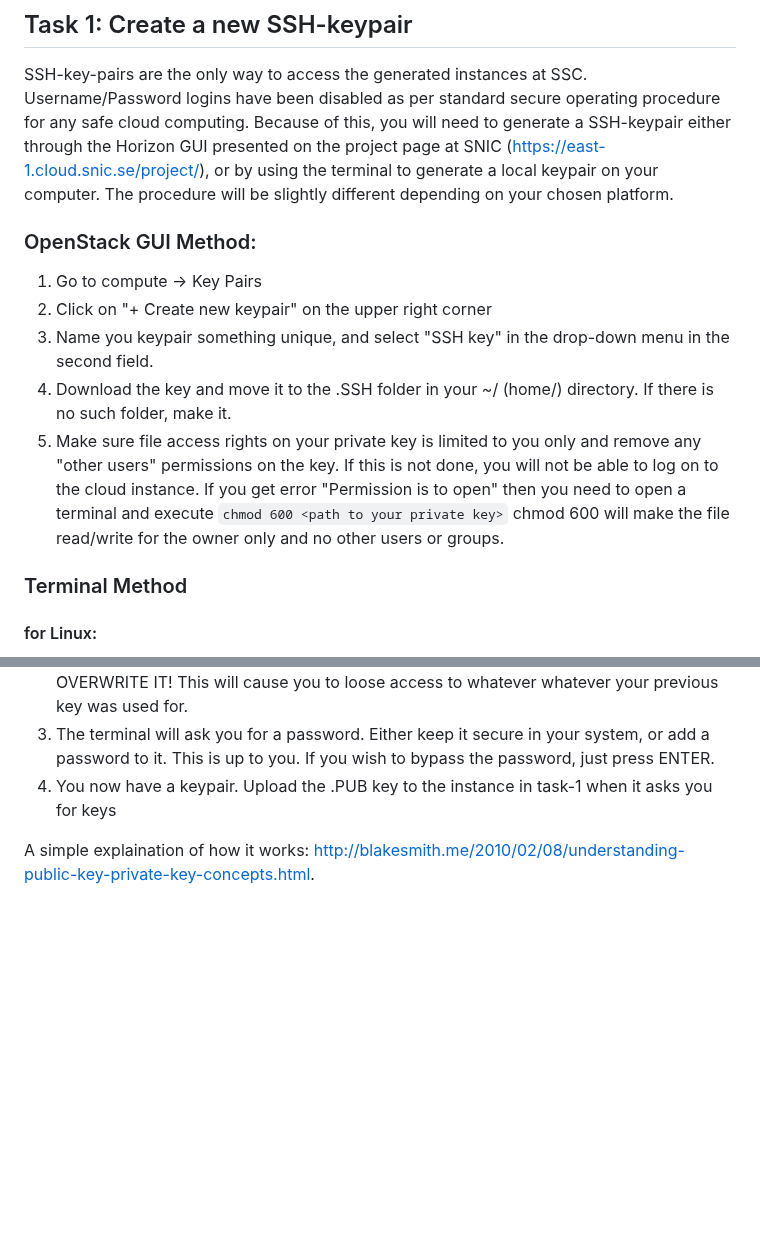
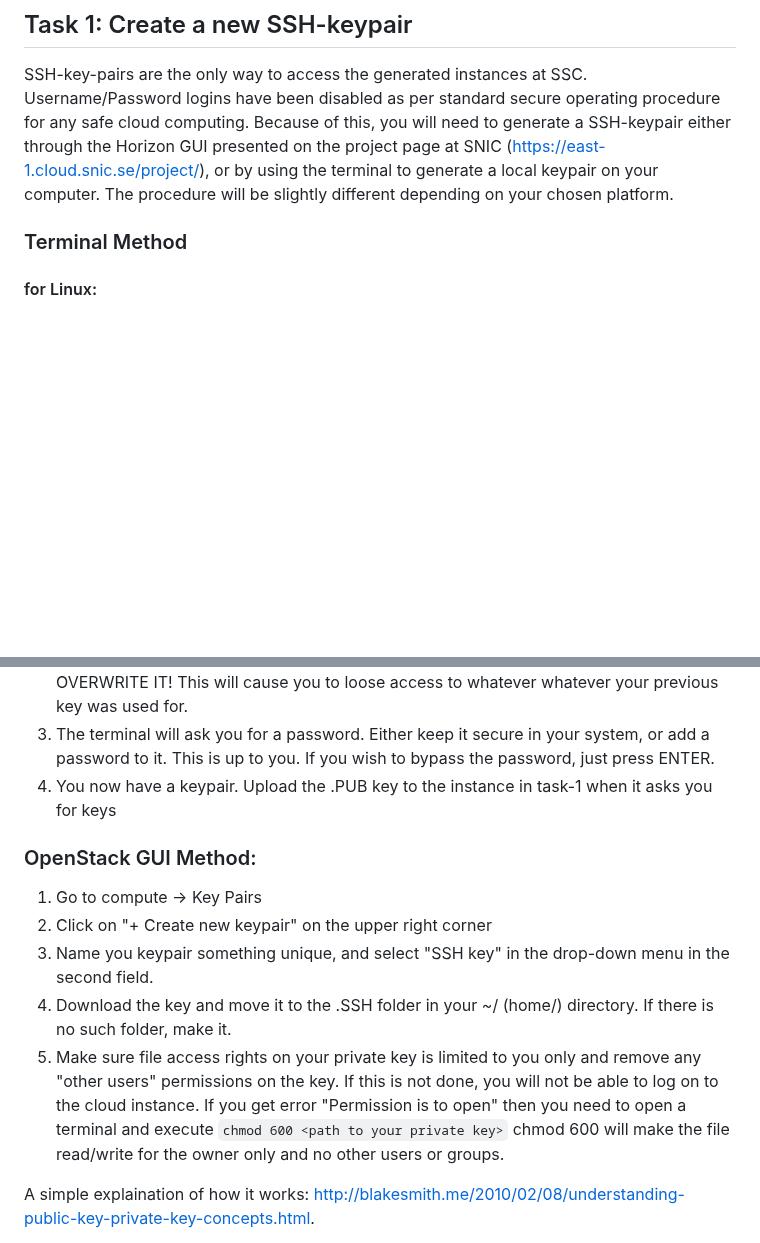
Before and after one commit to pharmbio/big-data_course, a Markdown page: cloud_and_docker_lab/Cloud_VM_Openstack.md, 2 parts joined by grey strips. Drawn GitHub-style; blank space fills up the shorter version.

```diff
--- a/cloud_and_docker_lab/Cloud_VM_Openstack.md
+++ b/cloud_and_docker_lab/Cloud_VM_Openstack.md
@@ -25,14 +25,6 @@ Good Luck!
 ## Task 1: Create a new SSH-keypair
 SSH-key-pairs are the only way to access the generated instances at SSC. Username/Password logins have been disabled as per standard secure operating procedure for any safe cloud computing. Because of this, you will need to generate a SSH-keypair either through the Horizon GUI presented on the project page at SNIC (https://east-1.cloud.snic.se/project/), or by using the terminal to generate a local keypair on your computer. The procedure will be slightly different depending on your chosen platform.
 
-
-### OpenStack GUI Method:
-1. 	Go to compute -> Key Pairs
-2. 	Click on "+ Create new keypair" on the upper right corner
-3. 	Name you keypair something unique, and select "SSH key" in the drop-down menu in the second field.
-4. 	Download the key and move it to the .SSH folder in your ~/ (home/) directory. If there is no such folder, make it.
-5. 	Make sure file access rights on your private key is limited to you only and remove any "other users" permissions on the key. If this is not done, you will not be able to log on to the cloud instance. If you get error "Permission is to open" then you need to open a terminal and execute `chmod 600 <path to your private key>` chmod 600 will make the file read/write for the owner only and no other users or groups.
-
 ### Terminal Method
 #### for Linux:
 
@@ -55,6 +47,13 @@ Verify that OpenSSH is installed or Instal OpenSSH under settings -> apps and fe
 2.  The terminal will prompt you to select a key-install location. Just press ENTER to install it in the default location; this will allow your client to automatically find the key. The default location is `Users/<user>/.ssh/` NOTE: if you already have a key with a given DO NOT OVERWRITE IT! This will cause you to loose access to whatever whatever your previous key was used for.
 3.  The terminal will ask you for a password. Either keep it secure in your system, or add a password to it. This is up to you. If you wish to bypass the password, just press ENTER.
 4.  You now have a keypair. Upload the .PUB key to the instance in task-1 when it asks you for keys
+
+### OpenStack GUI Method:
+1. 	Go to compute -> Key Pairs
+2. 	Click on "+ Create new keypair" on the upper right corner
+3. 	Name you keypair something unique, and select "SSH key" in the drop-down menu in the second field.
+4. 	Download the key and move it to the .SSH folder in your ~/ (home/) directory. If there is no such folder, make it.
+5. 	Make sure file access rights on your private key is limited to you only and remove any "other users" permissions on the key. If this is not done, you will not be able to log on to the cloud instance. If you get error "Permission is to open" then you need to open a terminal and execute `chmod 600 <path to your private key>` chmod 600 will make the file read/write for the owner only and no other users or groups.
 
 A simple explaination of how it works: http://blakesmith.me/2010/02/08/understanding-public-key-private-key-concepts.html.
 
```
Also changed, not shown: cloud_and_docker_lab/Docker_and_Jupyter.md (+6 -7 lines).
